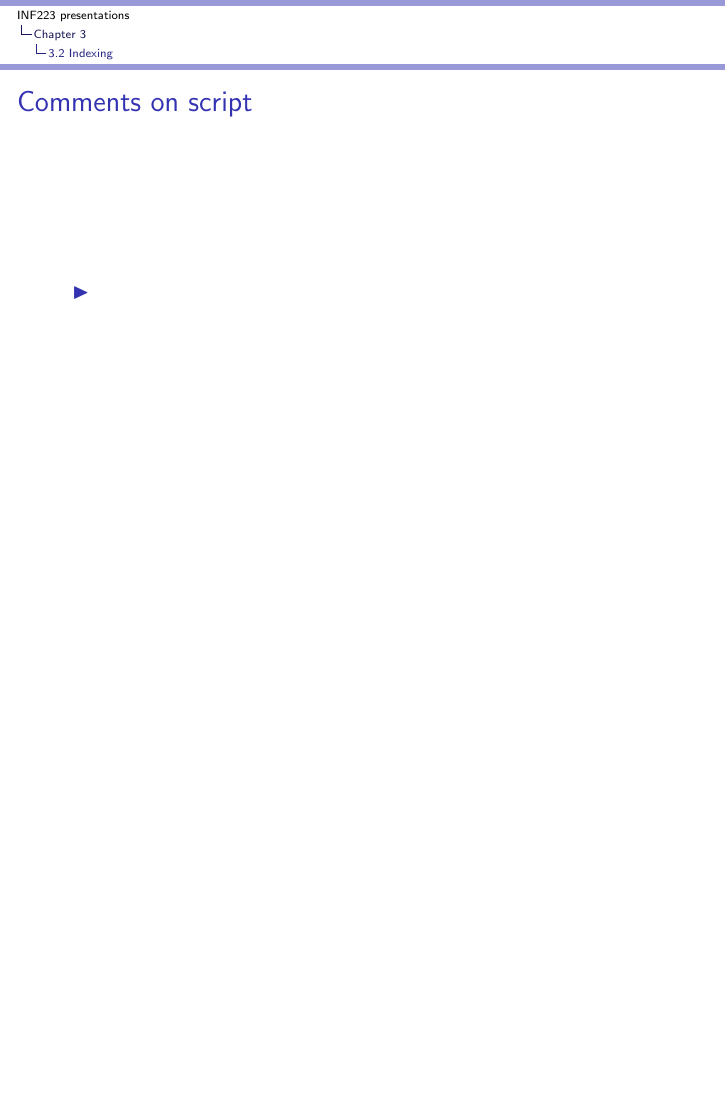
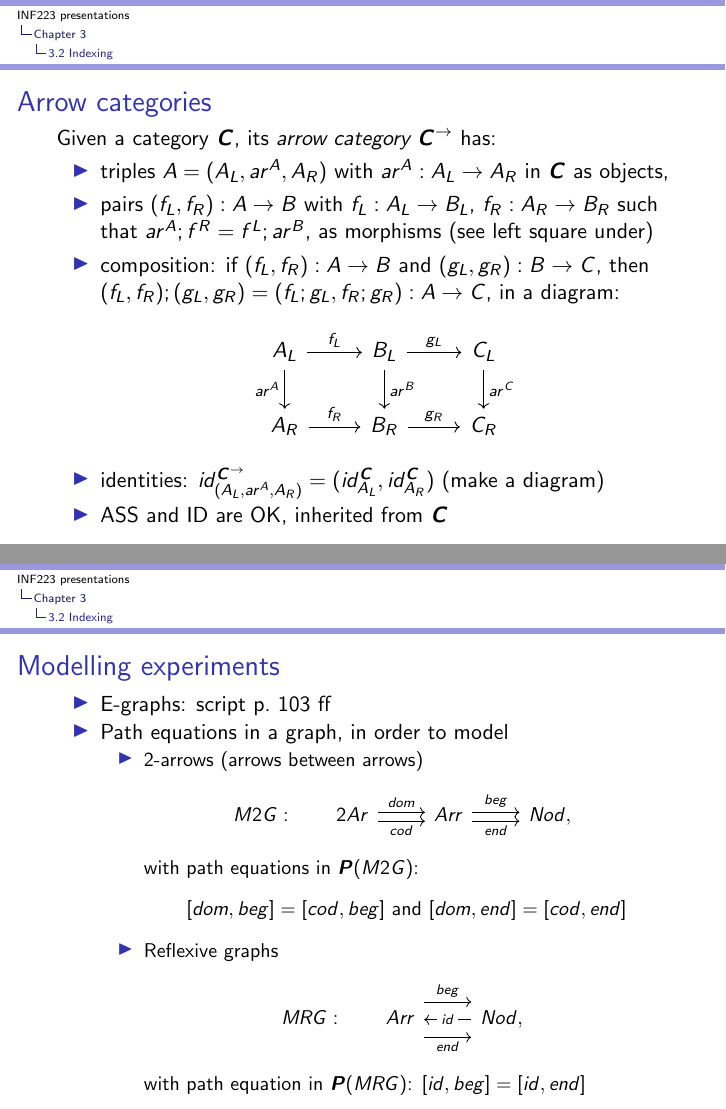
Before and after one commit to marcbezem/INF223, LaTeX slides (AgendaCh3.tex): page 18 of 18 before the commit and pages 18 and 19 of 20 after it, the two joined at a grey line, the shorter picture padded with empty space. Compiled offline with pdfLaTeX.

Commit message:
AgendaCh3

```diff
--- a/AgendaCh3.tex
+++ b/AgendaCh3.tex
@@ -459,3 +464,59 @@ $[{\cdot}{\to}{\cdot}\to\CC]$ are isomorphic
+\frame
+  {
+    \frametitle{Arrow categories}\label{Ch3:arrowcats}
+
+% \begin{itemize}[<+-> \item
+
+Given a category $\CC$, its \emph{arrow category} $\CC^\to$ has:
+   \begin{itemize}[<+->]
+\item triples $A = (A_L, ar^A, A_R)$ with $ar^A: A_L \to A_R$ in $\CC$ as objects,
+\item pairs $(f_L,f_R): A\to B$ with $f_L:A_L\to B_L$, $f_R:A_R\to B_R$ such that
+$ar^A;f^R = f^L;ar^ B$, as morphisms (see left square under)
+\item composition: if $(f_L,f_R): A\to B$ and $(g_L,g_R): B\to C$,
+then $(f_L,f_R);(g_L,g_R) = (f_L;g_L,f_R;g_R): A\to C$, in a diagram:
+\[
+\begin{tikzcd}[ampersand replacement=\&]
+%L \arrow[swap]{d}{ar} \&
+A_L  \arrow[swap]{d}{ar^A}\arrow{r}{f_L} \&\arrow{d}{ar^B} B_L
+ \arrow{r}{g_L} \&\arrow{d}{ar^C} C_L\\
+%R \&
+A_R \arrow{r}{f_R} \& B_R \arrow{r}{g_R} \& C_R
+\end{tikzcd}
+\]
+\item  identities: $id^{\CC^\to}_{(A_L, ar^A, A_R)} = (id^{\CC}_{A_L},id^{\CC}_{A_R})$
+(make a diagram)
+
+\item ASS and ID are OK, inherited from $\CC$
+   \end{itemize}
+
+
+% \end{itemize}
+}
+
+\frame
+  {
+    \frametitle{Modelling experiments}\label{Ch3:Modelling}
+
+ \begin{itemize}[<+->]
+\item E-graphs: script p.\ 103 ff
+\item Path equations in a graph, in order to model
+   \begin{itemize}[<+->]
+\item 2-arrows (arrows between arrows)
+\[M2G:~~~~~
+\begin{tikzcd}[ampersand replacement=\&]
+2Ar \arrow[yshift=0.5ex]{r}{dom} \arrow[swap, yshift=-0.5ex]{r}{cod} \& Arr \arrow[yshift=0.5ex]{r}{beg} \arrow[swap, yshift=-0.5ex]{r}{end} \& Nod,
+\end{tikzcd}\]
+with path equations in $\PP(M2G)$:
+\[
+[dom,beg]=[cod,beg] \text{~and~} [dom,end]=[cod,end]
+\]
+\item Reflexive graphs
+ \[MRG:~~~~~
+\begin{tikzcd}[ampersand replacement=\&]
+Arr \arrow[yshift=2ex]{r}{beg} \arrow[swap, yshift=-2ex]{r}{end}  \& \arrow{l}[description]{id} Nod,
+\end{tikzcd}\]
+with path equation in $\PP(MRG)$: $[id,beg]=[id,end]$
+   \end{itemize}
 
  \end{itemize}
 
```
Also changed, not shown: AgendaCh3.tex (23 more changed lines).
